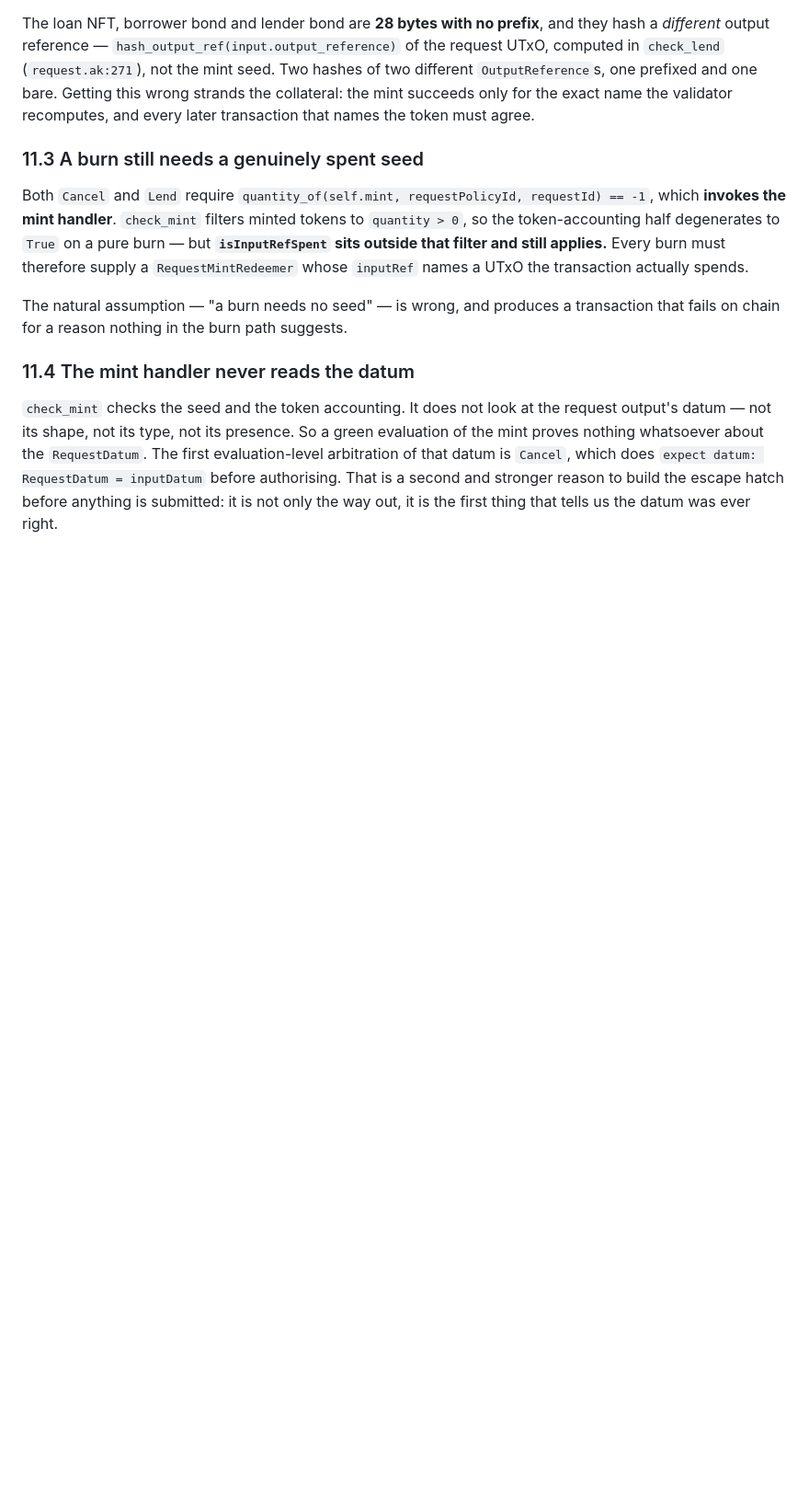
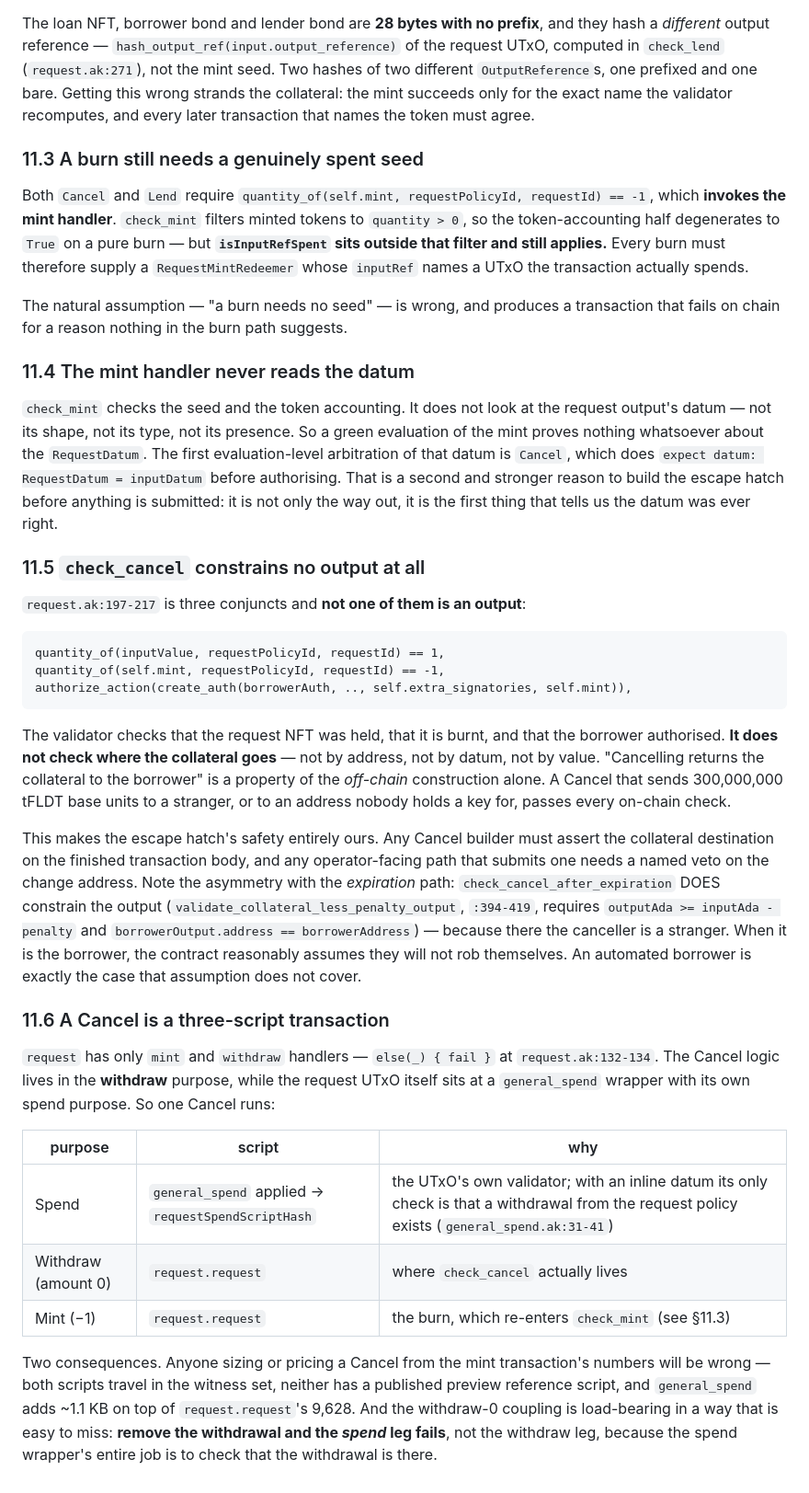
Before and after one commit to FluidTokens/ft-aquarium-node, a Markdown page: docs/lending-v4-findings.md, the part around the change. Shown at 92% size. Drawn GitHub-style; blank space fills up the shorter version.

Commit message:
docs: the escape hatch checks nothing about where the value goes
check_cancel is three conjuncts — the NFT was held, the NFT is burnt, the
borrower authorised — and not one of them is an output. Cancelling "returns
the collateral to the borrower" only because our off-chain code chooses to;
a Cancel sending 300M tFLDT base units to a stranger passes every on-chain
check. That makes the escape hatch's safety entirely ours, so the builder
asserts the destination and any submitting path needs a veto on the change
address.

The asymmetry is the interesting part: the expiration path DOES constrain the
output, because there the canceller is a stranger. When it is the borrower the
contract assumes they will not rob themselves — which is fair, and does not
cover an automated borrower.

Also recorded: a Cancel runs three script purposes, not one. The Cancel logic
lives in a withdraw handler while the UTxO sits at a general_spend wrapper, so
removing the withdrawal fails the SPEND leg rather than the withdraw leg —
the wrapper's whole job is to check the withdrawal is there. Anyone sizing a
Cancel from the mint transaction's numbers will be wrong.

Co-Authored-By: Claude Opus 5 (1M context) <noreply@anthropic.com>

````diff
--- a/docs/lending-v4-findings.md
+++ b/docs/lending-v4-findings.md
@@ -679,3 +679,47 @@ nothing whatsoever about the `RequestDatum`. The first evaluation-level arbitrat
 is `Cancel`, which does `expect datum: RequestDatum = inputDatum` before authorising. That is a
 second and stronger reason to build the escape hatch before anything is submitted: it is not only
 the way out, it is the first thing that tells us the datum was ever right.
+
+### 11.5 `check_cancel` constrains no output at all
+
+`request.ak:197-217` is three conjuncts and **not one of them is an output**:
+
+```aiken
+quantity_of(inputValue, requestPolicyId, requestId) == 1,
+quantity_of(self.mint, requestPolicyId, requestId) == -1,
+authorize_action(create_auth(borrowerAuth, .., self.extra_signatories, self.mint)),
+```
+
+The validator checks that the request NFT was held, that it is burnt, and that the borrower
+authorised. **It does not check where the collateral goes** — not by address, not by datum, not by
+value. "Cancelling returns the collateral to the borrower" is a property of the *off-chain*
+construction alone. A Cancel that sends 300,000,000 tFLDT base units to a stranger, or to an
+address nobody holds a key for, passes every on-chain check.
+
+This makes the escape hatch's safety entirely ours. Any Cancel builder must assert the collateral
+destination on the finished transaction body, and any operator-facing path that submits one needs a
+named veto on the change address. Note the asymmetry with the *expiration* path:
+`check_cancel_after_expiration` DOES constrain the output (`validate_collateral_less_penalty_output`,
+`:394-419`, requires `outputAda >= inputAda - penalty` and `borrowerOutput.address ==
+borrowerAddress`) — because there the canceller is a stranger. When it is the borrower, the contract
+reasonably assumes they will not rob themselves. An automated borrower is exactly the case that
+assumption does not cover.
+
+### 11.6 A Cancel is a three-script transaction
+
+`request` has only `mint` and `withdraw` handlers — `else(_) { fail }` at `request.ak:132-134`. The
+Cancel logic lives in the **withdraw** purpose, while the request UTxO itself sits at a
+`general_spend` wrapper with its own spend purpose. So one Cancel runs:
+
+| purpose | script | why |
+|---|---|---|
+| Spend | `general_spend` applied → `requestSpendScriptHash` | the UTxO's own validator; with an inline datum its only check is that a withdrawal from the request policy exists (`general_spend.ak:31-41`) |
+| Withdraw (amount 0) | `request.request` | where `check_cancel` actually lives |
+| Mint (−1) | `request.request` | the burn, which re-enters `check_mint` (see §11.3) |
+
+Two consequences. Anyone sizing or pricing a Cancel from the mint transaction's numbers will be
+wrong — both scripts travel in the witness set, neither has a published preview reference script,
+and `general_spend` adds ~1.1 KB on top of `request.request`'s 9,628. And the withdraw-0 coupling is
+load-bearing in a way that is easy to miss: **remove the withdrawal and the *spend* leg fails**,
+not the withdraw leg, because the spend wrapper's entire job is to check that the withdrawal is
+there.
````
